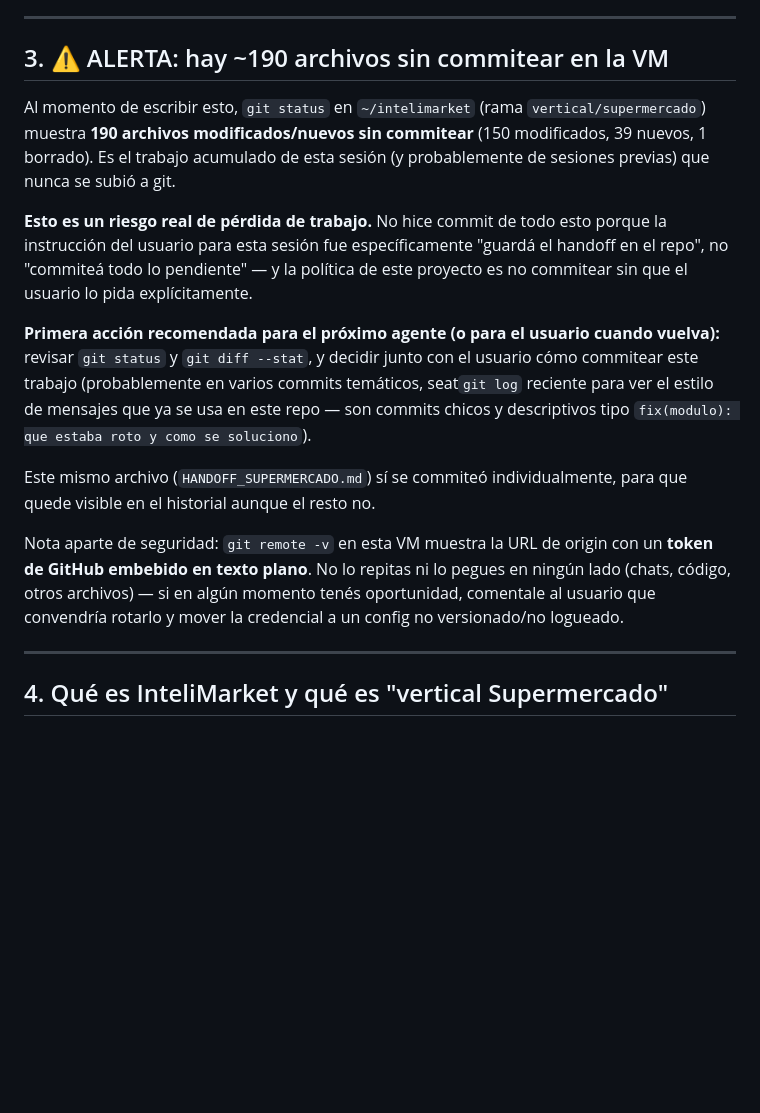
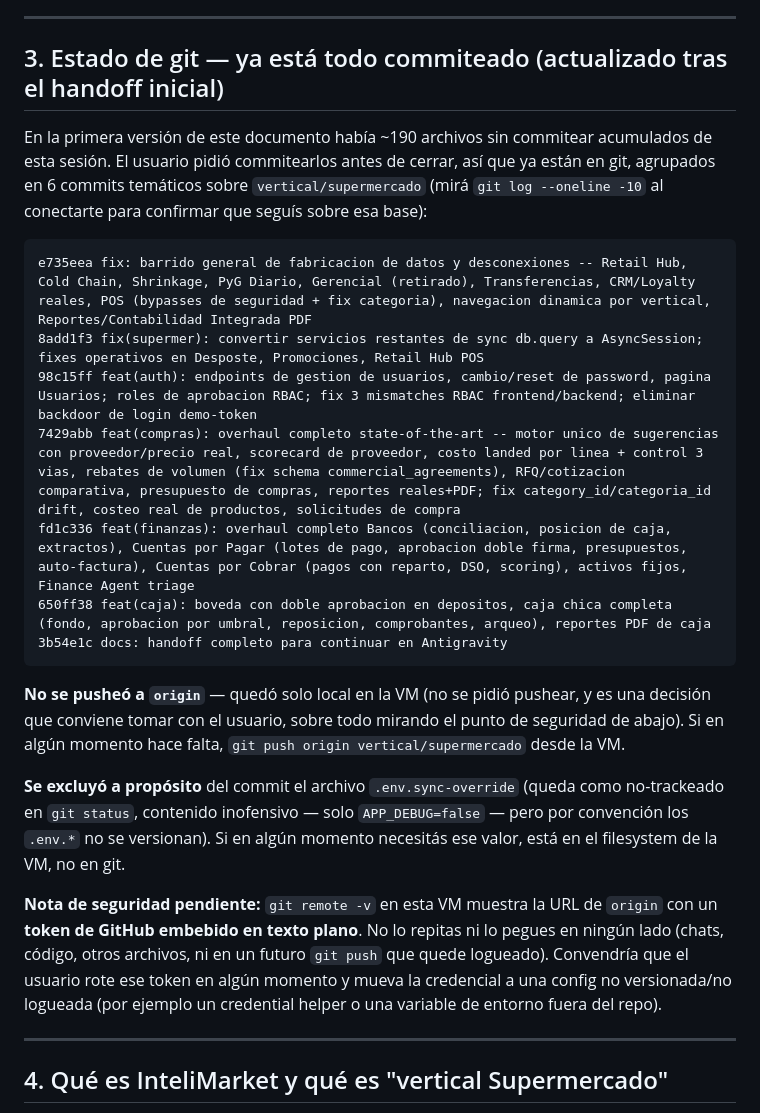
Before and after one commit to gustaquevedo-lab/InteliMarket, a Markdown page: HANDOFF_SUPERMERCADO.md, the part around the change. Rendered like a GitHub page; blank space fills up the shorter version.

Commit message:
docs: actualizar handoff -- se commiteo todo el trabajo pendiente (6 commits tematicos), no queda nada suelto salvo .env.sync-override

````diff
--- a/HANDOFF_SUPERMERCADO.md
+++ b/HANDOFF_SUPERMERCADO.md
@@ -84,17 +84,25 @@ Este mismo negocio de InteliMarket tiene **otro agente trabajando en paralelo, e
 
 ---
 
-## 3. ⚠️ ALERTA: hay ~190 archivos sin commitear en la VM
+## 3. Estado de git — ya está todo commiteado (actualizado tras el handoff inicial)
 
-Al momento de escribir esto, `git status` en `~/intelimarket` (rama `vertical/supermercado`) muestra **190 archivos modificados/nuevos sin commitear** (150 modificados, 39 nuevos, 1 borrado). Es el trabajo acumulado de esta sesión (y probablemente de sesiones previas) que nunca se subió a git.
+En la primera versión de este documento había ~190 archivos sin commitear acumulados de esta sesión. El usuario pidió commitearlos antes de cerrar, así que ya están en git, agrupados en 6 commits temáticos sobre `vertical/supermercado` (mirá `git log --oneline -10` al conectarte para confirmar que seguís sobre esa base):
 
-**Esto es un riesgo real de pérdida de trabajo.** No hice commit de todo esto porque la instrucción del usuario para esta sesión fue específicamente "guardá el handoff en el repo", no "commiteá todo lo pendiente" — y la política de este proyecto es no commitear sin que el usuario lo pida explícitamente.
+```
+e735eea fix: barrido general de fabricacion de datos y desconexiones -- Retail Hub, Cold Chain, Shrinkage, PyG Diario, Gerencial (retirado), Transferencias, CRM/Loyalty reales, POS (bypasses de seguridad + fix categoria), navegacion dinamica por vertical, Reportes/Contabilidad Integrada PDF
+8add1f3 fix(supermer): convertir servicios restantes de sync db.query a AsyncSession; fixes operativos en Desposte, Promociones, Retail Hub POS
+98c15ff feat(auth): endpoints de gestion de usuarios, cambio/reset de password, pagina Usuarios; roles de aprobacion RBAC; fix 3 mismatches RBAC frontend/backend; eliminar backdoor de login demo-token
+7429abb feat(compras): overhaul completo state-of-the-art -- motor unico de sugerencias con proveedor/precio real, scorecard de proveedor, costo landed por linea + control 3 vias, rebates de volumen (fix schema commercial_agreements), RFQ/cotizacion comparativa, presupuesto de compras, reportes reales+PDF; fix category_id/categoria_id drift, costeo real de productos, solicitudes de compra
+fd1c336 feat(finanzas): overhaul completo Bancos (conciliacion, posicion de caja, extractos), Cuentas por Pagar (lotes de pago, aprobacion doble firma, presupuestos, auto-factura), Cuentas por Cobrar (pagos con reparto, DSO, scoring), activos fijos, Finance Agent triage
+650ff38 feat(caja): boveda con doble aprobacion en depositos, caja chica completa (fondo, aprobacion por umbral, reposicion, comprobantes, arqueo), reportes PDF de caja
+3b54e1c docs: handoff completo para continuar en Antigravity
+```
 
-**Primera acción recomendada para el próximo agente (o para el usuario cuando vuelva):** revisar `git status` y `git diff --stat`, y decidir junto con el usuario cómo commitear este trabajo (probablemente en varios commits temáticos, seat`git log` reciente para ver el estilo de mensajes que ya se usa en este repo — son commits chicos y descriptivos tipo `fix(modulo): que estaba roto y como se soluciono`).
+**No se pusheó a `origin`** — quedó solo local en la VM (no se pidió pushear, y es una decisión que conviene tomar con el usuario, sobre todo mirando el punto de seguridad de abajo). Si en algún momento hace falta, `git push origin vertical/supermercado` desde la VM.
 
-Este mismo archivo (`HANDOFF_SUPERMERCADO.md`) sí se commiteó individualmente, para que quede visible en el historial aunque el resto no.
+**Se excluyó a propósito** del commit el archivo `.env.sync-override` (queda como no-trackeado en `git status`, contenido inofensivo — solo `APP_DEBUG=false` — pero por convención los `.env.*` no se versionan). Si en algún momento necesitás ese valor, está en el filesystem de la VM, no en git.
 
-Nota aparte de seguridad: `git remote -v` en esta VM muestra la URL de origin con un **token de GitHub embebido en texto plano**. No lo repitas ni lo pegues en ningún lado (chats, código, otros archivos) — si en algún momento tenés oportunidad, comentale al usuario que convendría rotarlo y mover la credencial a un config no versionado/no logueado.
+**Nota de seguridad pendiente:** `git remote -v` en esta VM muestra la URL de `origin` con un **token de GitHub embebido en texto plano**. No lo repitas ni lo pegues en ningún lado (chats, código, otros archivos, ni en un futuro `git push` que quede logueado). Convendría que el usuario rote ese token en algún momento y mueva la credencial a una config no versionada/no logueada (por ejemplo un credential helper o una variable de entorno fuera del repo).
 
 ---
 
````
